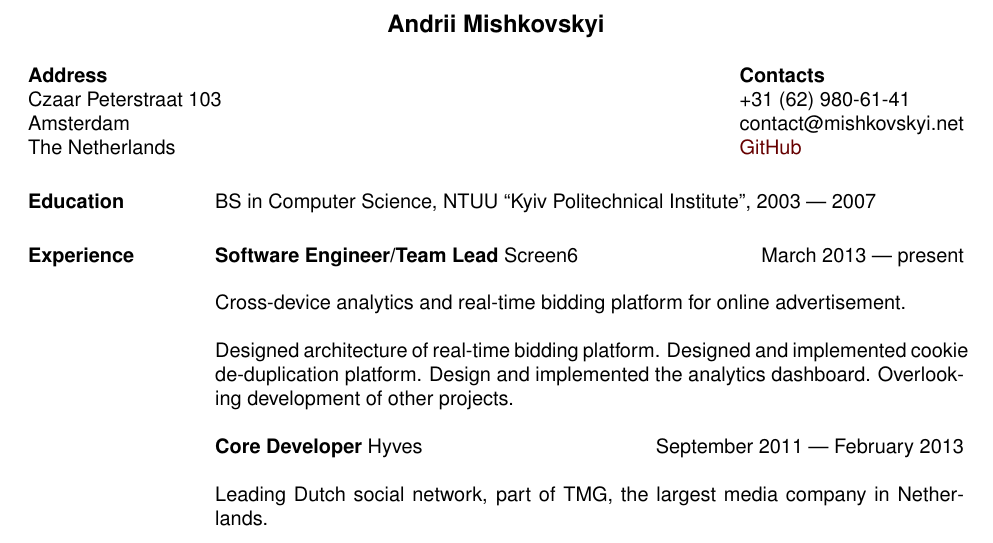
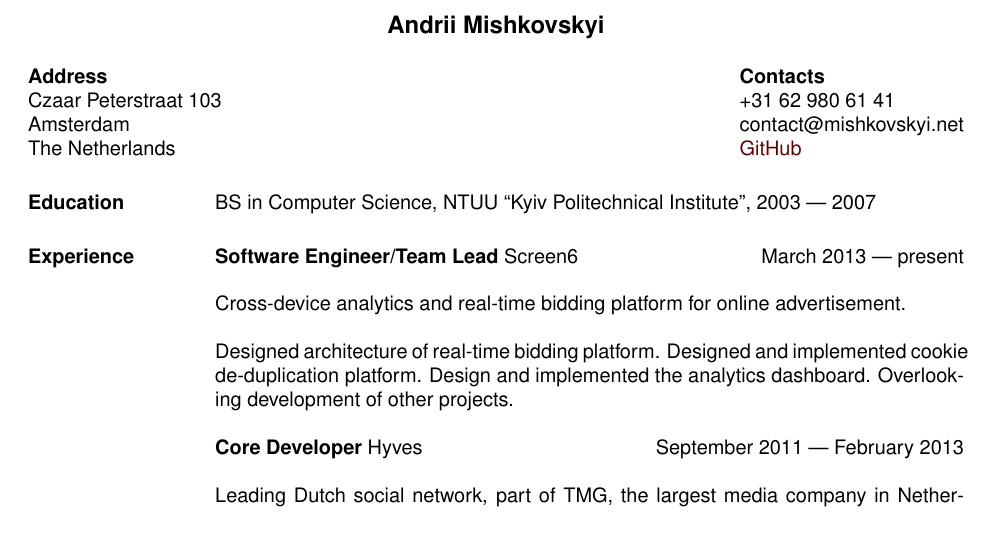
Before and after one commit to mishok13/cv, a LaTeX CV (resume.tex): part of the page, cut so that both start at the same text. Compiled offline with pdfLaTeX.

Commit message:
Updated phone number in resume.

```diff
--- a/resume.tex
+++ b/resume.tex
@@ -21,7 +21,7 @@
 
 \address{{\bf Address} \\ Czaar Peterstraat 103 \\  Amsterdam \\ The Netherlands}
 
-\address{{\bf Contacts} \\ +31 (62) 980-61-41 \\ contact@mishkovskyi.net \\ \href{https://github.com/mishok13}{GitHub}}
+\address{{\bf Contacts} \\ +31 62 980 61 41 \\ contact@mishkovskyi.net \\ \href{https://github.com/mishok13}{GitHub}}
 
 \begin{resume}
 
```
